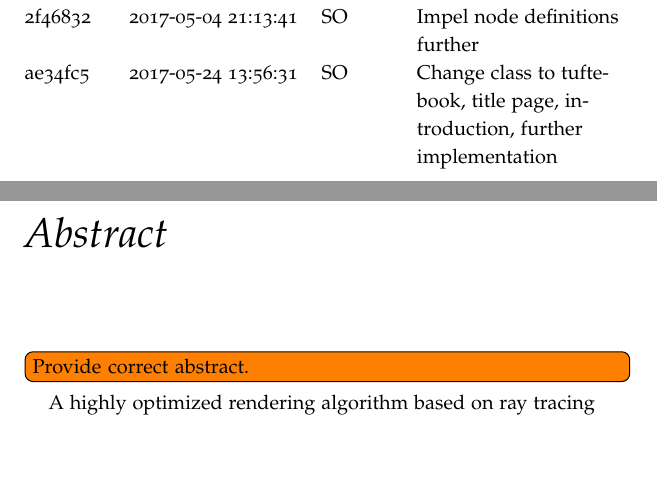
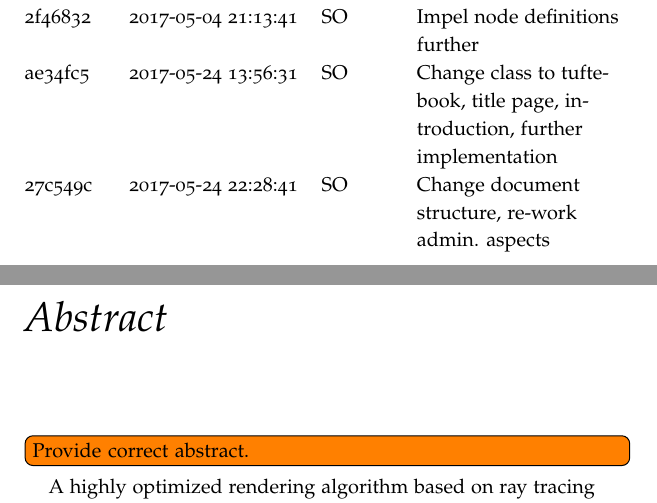
Before and after one commit to sosterwalder/mte7103-qde, a LaTeX thesis (doc/index.tex): two parts of pages 3 and 4 of 20, joined at a grey line, cut so that both start at the same text, the shorter picture padded with empty space. Compiled offline with pdfLaTeX.

Commit message:
Redundant: Update PDF and TeX files

```diff
--- a/doc/index.tex
+++ b/doc/index.tex
@@ -204,6 +204,7 @@
     \vhEntry{ f8b524b }{ 2017-04-30 23:42:57 }{ SO }{ Approach node graph and nodes }
     \vhEntry{ 2f46832 }{ 2017-05-04 21:13:41 }{ SO }{ Impel node definitions further }
     \vhEntry{ ae34fc5 }{ 2017-05-24 13:56:31 }{ SO }{ Change class to tufte-book, title page, introduction, further implementation }
+    \vhEntry{ 27c549c }{ 2017-05-24 22:28:41 }{ SO }{ Change document structure, re-work admin. aspects }
 
 \end{versionhistory}% -*- coding: utf-8 -*-
 
```
Also changed, not shown: doc/index.pdf.
